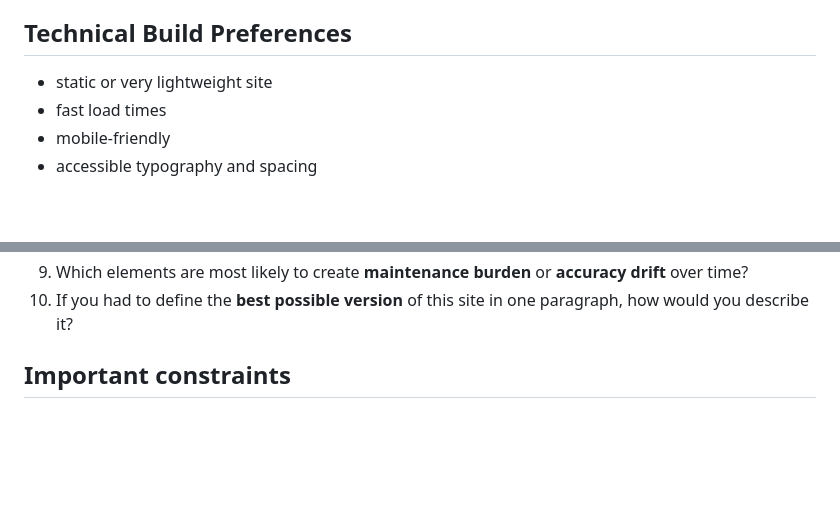
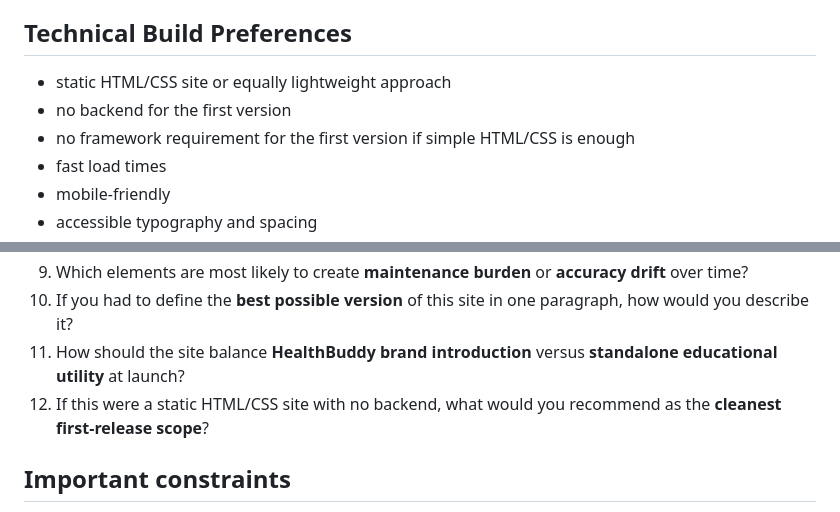
Before and after one commit to Stduey/healthbuddyai-site, a Markdown page: CLAUDE_SITE_CRITIQUE_PACKET.md, 2 parts joined by grey strips. Drawn GitHub-style; blank space fills up the shorter version.

```diff
--- a/CLAUDE_SITE_CRITIQUE_PACKET.md
+++ b/CLAUDE_SITE_CRITIQUE_PACKET.md
@@ -269,7 +289,9 @@ Do not include:
 - exaggerated claims of authority
 
 ## Technical Build Preferences
-- static or very lightweight site
+- static HTML/CSS site or equally lightweight approach
+- no backend for the first version
+- no framework requirement for the first version if simple HTML/CSS is enough
 - fast load times
 - mobile-friendly
 - accessible typography and spacing
@@ -363,6 +385,8 @@ Specifically answer these questions:
 8. What legal/clinical trust issues should be handled carefully in wording, structure, or disclaimers?
 9. Which elements are most likely to create **maintenance burden** or **accuracy drift** over time?
 10. If you had to define the **best possible version** of this site in one paragraph, how would you describe it?
+11. How should the site balance **HealthBuddy brand introduction** versus **standalone educational utility** at launch?
+12. If this were a static HTML/CSS site with no backend, what would you recommend as the **cleanest first-release scope**?
 
 ## Important constraints
 - Keep the recommendations practical.
```
Also changed, not shown: other parts of CLAUDE_SITE_CRITIQUE_PACKET.md (+32 -12 lines).
